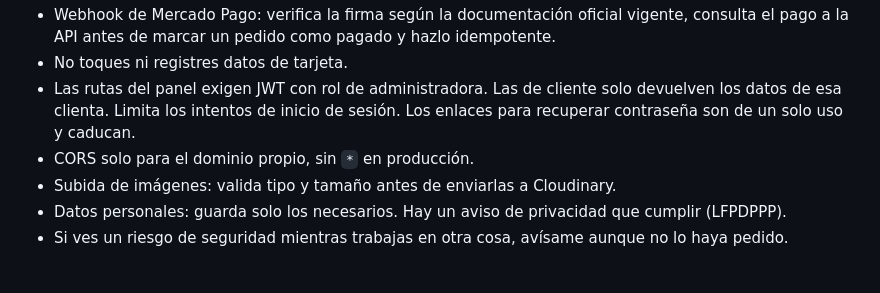
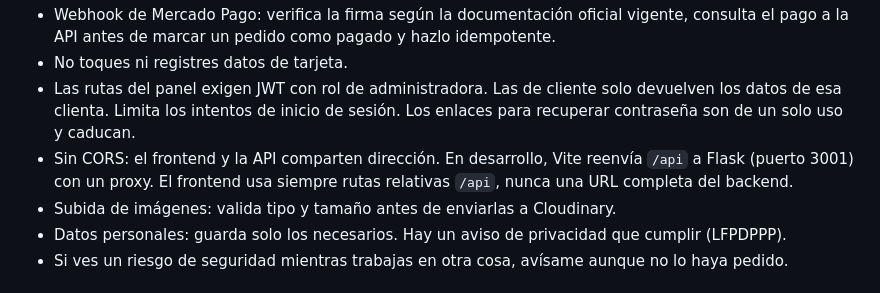
Before and after one commit to enriquegonzalezj/tienda-misioneras, a Markdown page: CLAUDE.md, the part around the change. Drawn GitHub-style.

Commit message:
docs: reemplaza regla de CORS por proxy de Vite en CLAUDE.md

```diff
--- a/CLAUDE.md
+++ b/CLAUDE.md
@@ -53,7 +53,7 @@
 - Webhook de Mercado Pago: verifica la firma según la documentación oficial vigente, consulta el pago a la API antes de marcar un pedido como pagado y hazlo idempotente.
 - No toques ni registres datos de tarjeta.
 - Las rutas del panel exigen JWT con rol de administradora. Las de cliente solo devuelven los datos de esa clienta. Limita los intentos de inicio de sesión. Los enlaces para recuperar contraseña son de un solo uso y caducan.
-- CORS solo para el dominio propio, sin `*` en producción.
+- Sin CORS: el frontend y la API comparten dirección. En desarrollo, Vite reenvía `/api` a Flask (puerto 3001) con un proxy. El frontend usa siempre rutas relativas `/api`, nunca una URL completa del backend.
 - Subida de imágenes: valida tipo y tamaño antes de enviarlas a Cloudinary.
 - Datos personales: guarda solo los necesarios. Hay un aviso de privacidad que cumplir (LFPDPPP).
 - Si ves un riesgo de seguridad mientras trabajas en otra cosa, avísame aunque no lo haya pedido.
```
